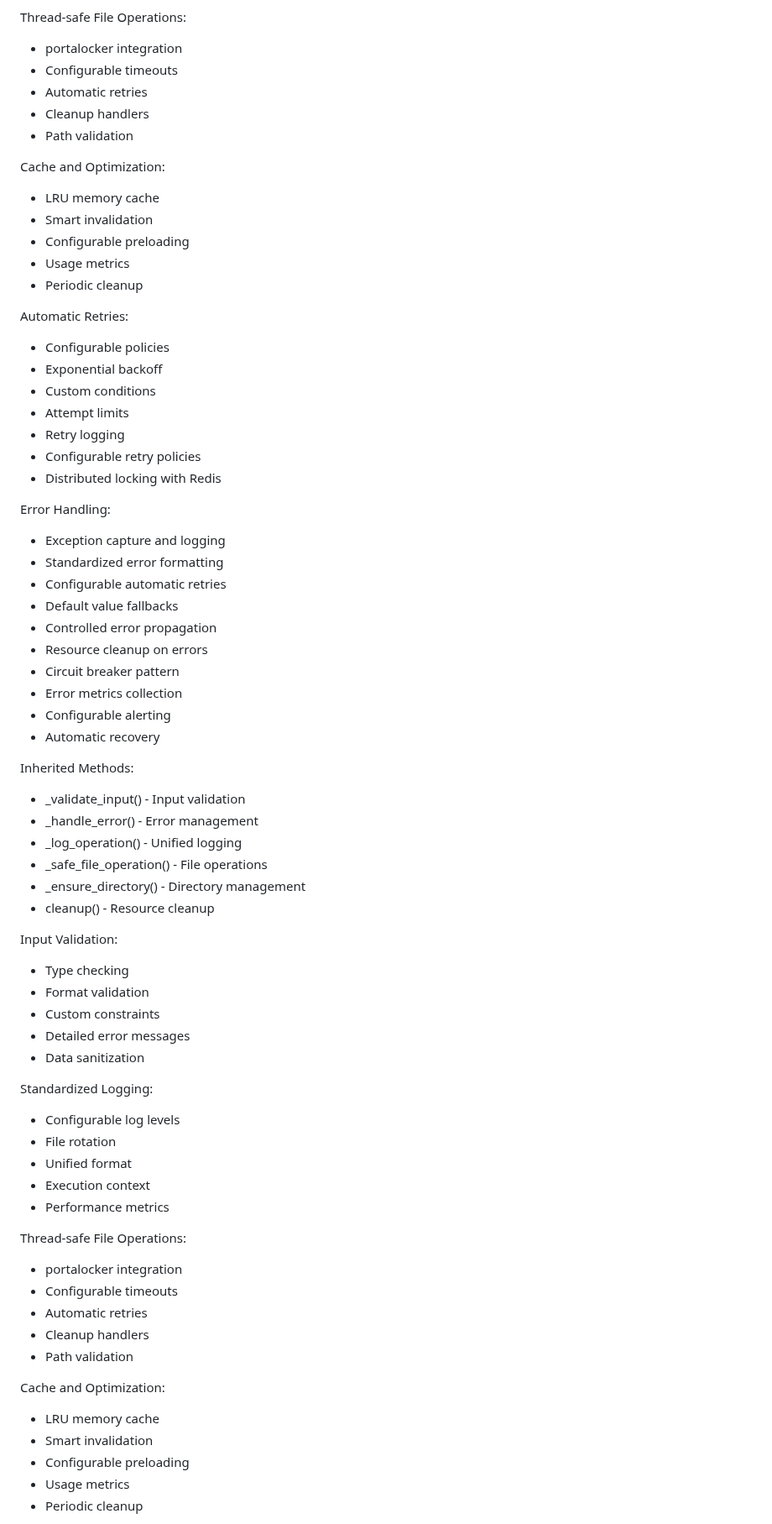
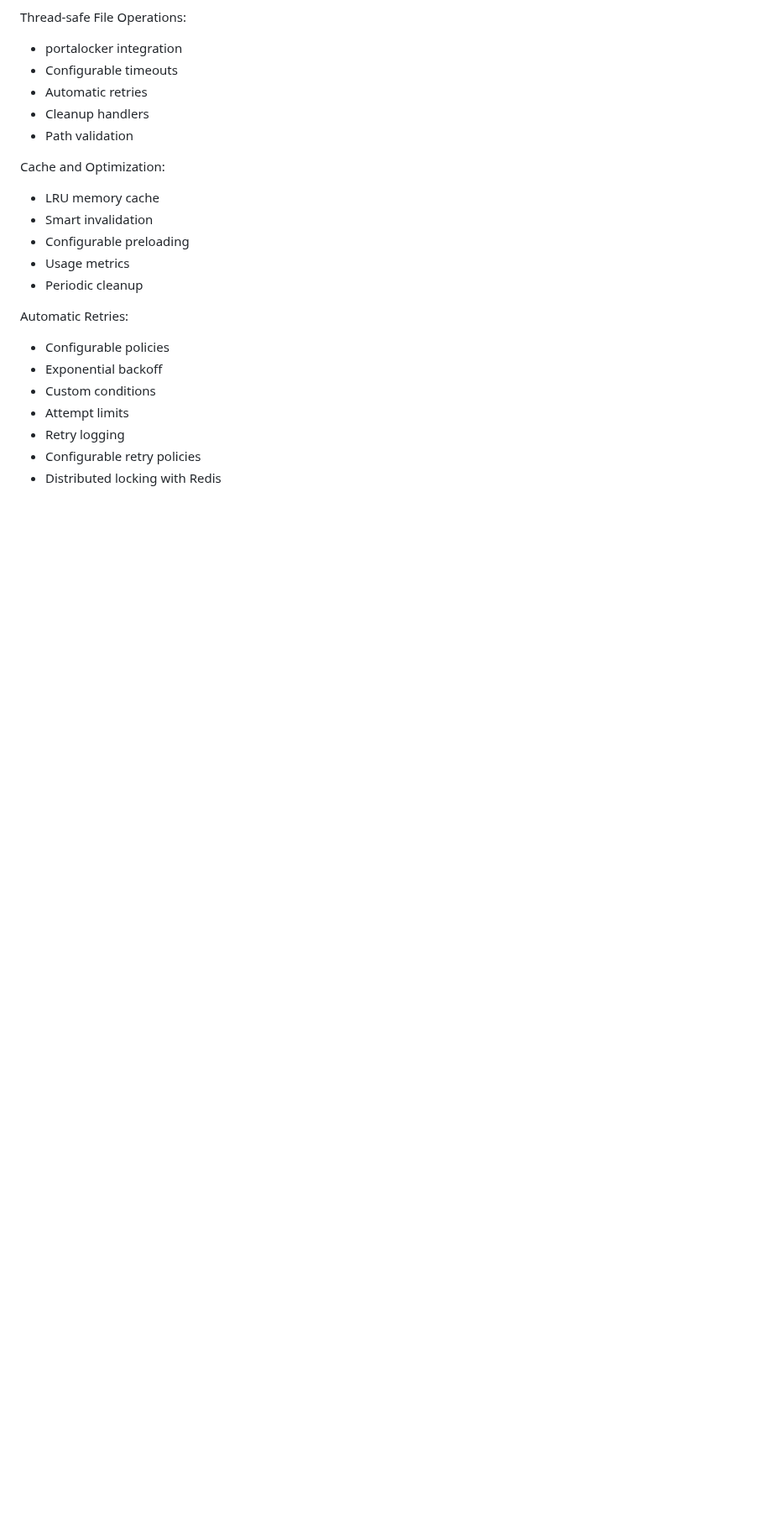
Before and after one commit to DigitalKin-ai/kinos, a Markdown page: docs/DOCUMENTATION.md, the part around one of its changes. Shown at 84% size. Rendered like a GitHub page; blank space fills up the shorter version.

```diff
--- a/docs/DOCUMENTATION.md
+++ b/docs/DOCUMENTATION.md
@@ -631,51 +631,3 @@ Automatic Retries:
 - Configurable retry policies
 - Distributed locking with Redis
 
-Error Handling:
-- Exception capture and logging
-- Standardized error formatting
-- Configurable automatic retries
-- Default value fallbacks
-- Controlled error propagation
-- Resource cleanup on errors
-- Circuit breaker pattern
-- Error metrics collection
-- Configurable alerting
-- Automatic recovery
-
-Inherited Methods:
-- _validate_input() - Input validation
-- _handle_error() - Error management
-- _log_operation() - Unified logging
-- _safe_file_operation() - File operations
-- _ensure_directory() - Directory management
-- cleanup() - Resource cleanup
-
-Input Validation:
-- Type checking
-- Format validation
-- Custom constraints
-- Detailed error messages
-- Data sanitization
-
-Standardized Logging:
-- Configurable log levels
-- File rotation
-- Unified format
-- Execution context
-- Performance metrics
-
-Thread-safe File Operations:
-- portalocker integration
-- Configurable timeouts
-- Automatic retries
-- Cleanup handlers
-- Path validation
-
-Cache and Optimization:
-- LRU memory cache
-- Smart invalidation
-- Configurable preloading
-- Usage metrics
-- Periodic cleanup
-
```
Also changed, not shown: other parts of docs/DOCUMENTATION.md (+19 -20 lines).
